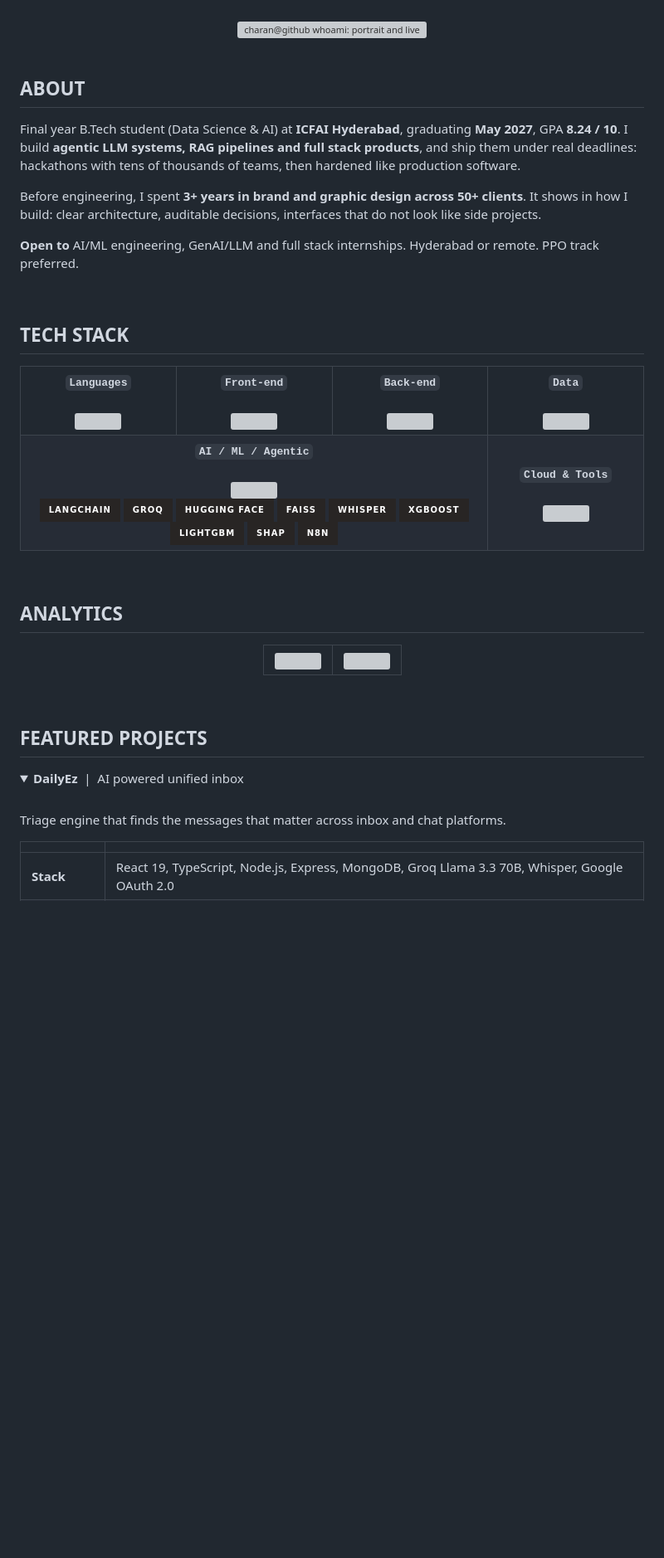
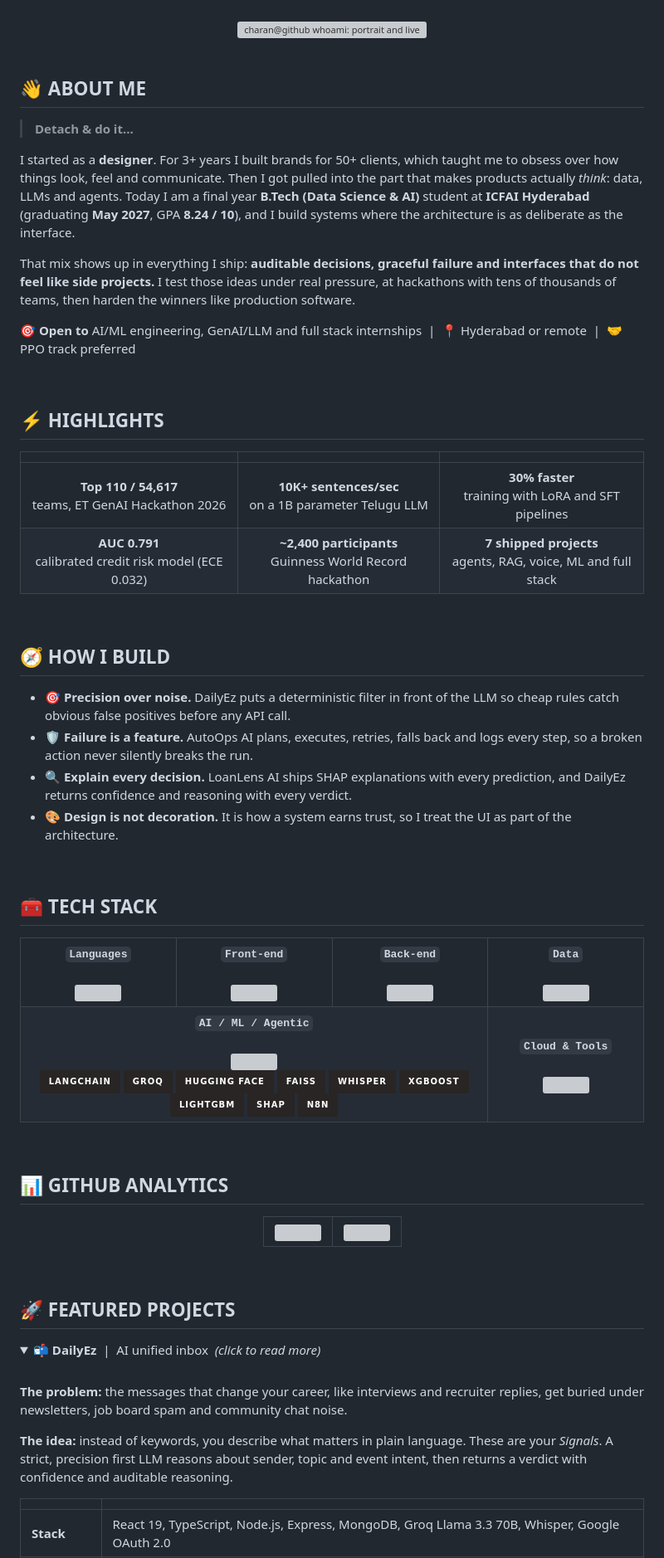
Before and after one commit to charan270469/charan270469, a Markdown page: README.md, the part around one of its changes. Shown at 83% size. Drawn GitHub-style; folded sections open; badges without logos; blank space fills up the shorter version; grey boxes are pictures that could not be loaded.

```diff
--- a/README.md
+++ b/README.md
@@ -21,17 +21,37 @@
 
 <br/>
 
-## ABOUT
+## 👋 ABOUT ME
 
-Final year B.Tech student (Data Science & AI) at **ICFAI Hyderabad**, graduating **May 2027**, GPA **8.24 / 10**. I build **agentic LLM systems, RAG pipelines and full stack products**, and ship them under real deadlines: hackathons with tens of thousands of teams, then hardened like production software.
+> **Detach & do it...**
 
-Before engineering, I spent **3+ years in brand and graphic design across 50+ clients**. It shows in how I build: clear architecture, auditable decisions, interfaces that do not look like side projects.
+I started as a **designer**. For 3+ years I built brands for 50+ clients, which taught me to obsess over how things look, feel and communicate. Then I got pulled into the part that makes products actually *think*: data, LLMs and agents. Today I am a final year **B.Tech (Data Science & AI)** student at **ICFAI Hyderabad** (graduating **May 2027**, GPA **8.24 / 10**), and I build systems where the architecture is as deliberate as the interface.
 
-**Open to** AI/ML engineering, GenAI/LLM and full stack internships. Hyderabad or remote. PPO track preferred.
+That mix shows up in everything I ship: **auditable decisions, graceful failure and interfaces that do not feel like side projects.** I test those ideas under real pressure, at hackathons with tens of thousands of teams, then harden the winners like production software.
+
+🎯 **Open to** AI/ML engineering, GenAI/LLM and full stack internships &nbsp;|&nbsp; 📍 Hyderabad or remote &nbsp;|&nbsp; 🤝 PPO track preferred
 
 <br/>
 
-## TECH STACK
+## ⚡ HIGHLIGHTS
+
+| | | |
+|:--:|:--:|:--:|
+| **Top 110 / 54,617**<br/>teams, ET GenAI Hackathon 2026 | **10K+ sentences/sec**<br/>on a 1B parameter Telugu LLM | **30% faster**<br/>training with LoRA and SFT pipelines |
+| **AUC 0.791**<br/>calibrated credit risk model (ECE 0.032) | **~2,400 participants**<br/>Guinness World Record hackathon | **7 shipped projects**<br/>agents, RAG, voice, ML and full stack |
+
+<br/>
+
+## 🧭 HOW I BUILD
+
+- 🎯 **Precision over noise.** DailyEz puts a deterministic filter in front of the LLM so cheap rules catch obvious false positives before any API call.
+- 🛡️ **Failure is a feature.** AutoOps AI plans, executes, retries, falls back and logs every step, so a broken action never silently breaks the run.
+- 🔍 **Explain every decision.** LoanLens AI ships SHAP explanations with every prediction, and DailyEz returns confidence and reasoning with every verdict.
+- 🎨 **Design is not decoration.** It is how a system earns trust, so I treat the UI as part of the architecture.
+
+<br/>
+
+## 🧰 TECH STACK
 
 <div align="center">
 <table>
@@ -77,7 +97,7 @@ Before engineering, I spent **3+ years in brand and graphic design across 50+ cl
 
 <br/>
 
-## ANALYTICS
+## 📊 GITHUB ANALYTICS
 
 <div align="center">
 <table>
@@ -94,13 +114,15 @@ Before engineering, I spent **3+ years in brand and graphic design across 50+ cl
 
 <br/>
 
-## FEATURED PROJECTS
+## 🚀 FEATURED PROJECTS
 
 <details>
-<summary><b>DailyEz</b> &nbsp;|&nbsp; AI powered unified inbox</summary>
+<summary><b>📬 DailyEz</b> &nbsp;|&nbsp; AI unified inbox &nbsp;<i>(click to read more)</i></summary>
 <br/>
 
-Triage engine that finds the messages that matter across inbox and chat platforms.
+**The problem:** the messages that change your career, like interviews and recruiter replies, get buried under newsletters, job board spam and community chat noise.
+
+**The idea:** instead of keywords, you describe what matters in plain language. These are your *Signals*. A strict, precision first LLM reasons about sender, topic and event intent, then returns a verdict with confidence and auditable reasoning.
 
 | | |
 |:--|:--|
```
Also changed, not shown: other parts of README.md (+52 -46 lines).
